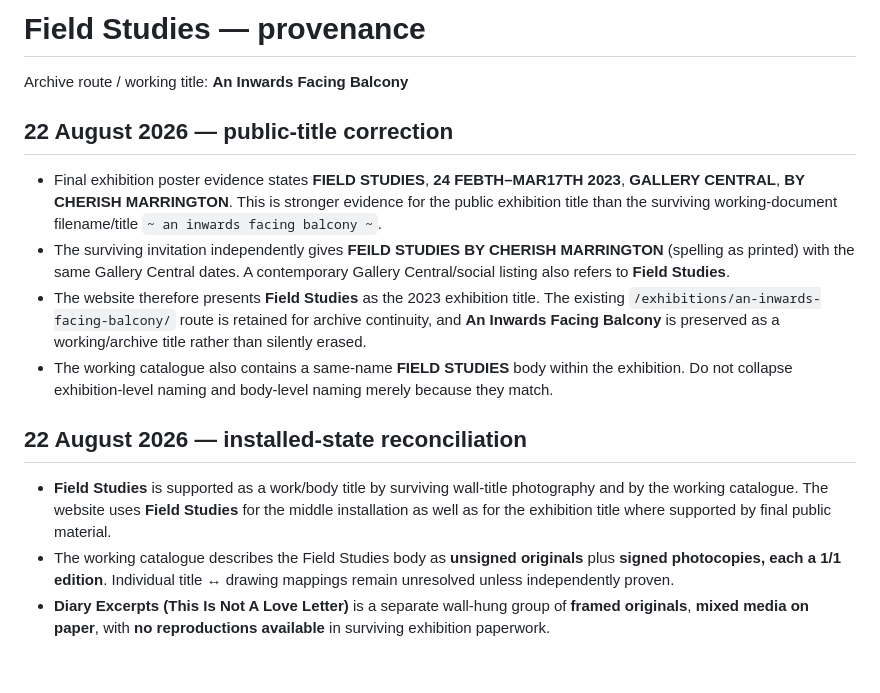
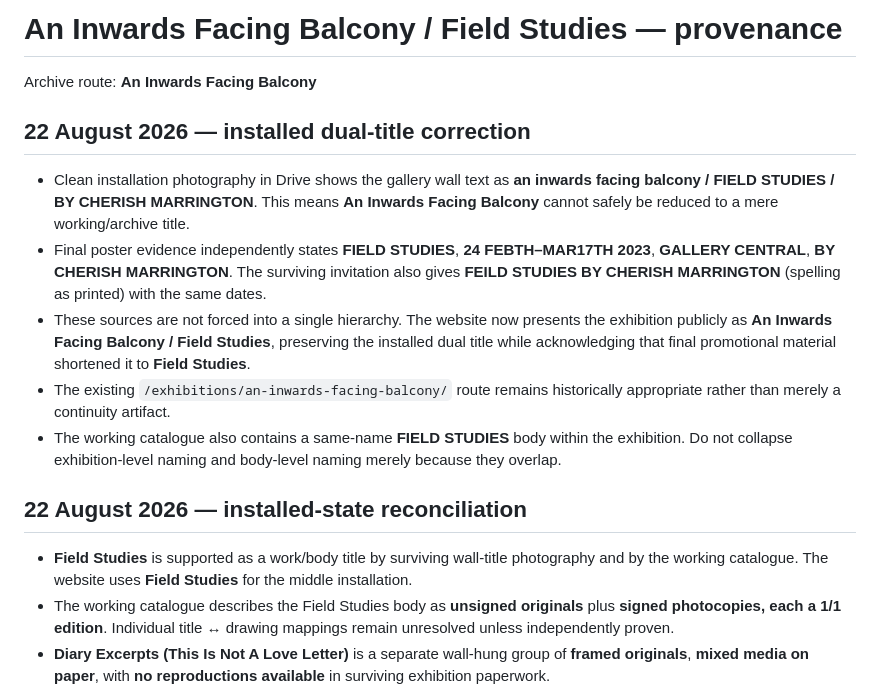
Before and after one commit to MachineChinoiserie/chinoiserie-au, a Markdown page: exhibitions/an-inwards-facing-balcony/PROVENANCE.md, the part around the change. Rendered like a GitHub page; blank space fills up the shorter version.

Commit message:
Record installed dual-title evidence

```diff
--- a/exhibitions/an-inwards-facing-balcony/PROVENANCE.md
+++ b/exhibitions/an-inwards-facing-balcony/PROVENANCE.md
@@ -1,17 +1,18 @@
-# Field Studies — provenance
+# An Inwards Facing Balcony / Field Studies — provenance
 
-Archive route / working title: **An Inwards Facing Balcony**
+Archive route: **An Inwards Facing Balcony**
 
-## 22 August 2026 — public-title correction
+## 22 August 2026 — installed dual-title correction
 
-- Final exhibition poster evidence states **FIELD STUDIES**, **24 FEBTH–MAR17TH 2023**, **GALLERY CENTRAL**, **BY CHERISH MARRINGTON**. This is stronger evidence for the public exhibition title than the surviving working-document filename/title `~ an inwards facing balcony ~`.
-- The surviving invitation independently gives **FEILD STUDIES BY CHERISH MARRINGTON** (spelling as printed) with the same Gallery Central dates. A contemporary Gallery Central/social listing also refers to **Field Studies**.
-- The website therefore presents **Field Studies** as the 2023 exhibition title. The existing `/exhibitions/an-inwards-facing-balcony/` route is retained for archive continuity, and **An Inwards Facing Balcony** is preserved as a working/archive title rather than silently erased.
-- The working catalogue also contains a same-name **FIELD STUDIES** body within the exhibition. Do not collapse exhibition-level naming and body-level naming merely because they match.
+- Clean installation photography in Drive shows the gallery wall text as **an inwards facing balcony / FIELD STUDIES / BY CHERISH MARRINGTON**. This means **An Inwards Facing Balcony** cannot safely be reduced to a mere working/archive title.
+- Final poster evidence independently states **FIELD STUDIES**, **24 FEBTH–MAR17TH 2023**, **GALLERY CENTRAL**, **BY CHERISH MARRINGTON**. The surviving invitation also gives **FEILD STUDIES BY CHERISH MARRINGTON** (spelling as printed) with the same dates.
+- These sources are not forced into a single hierarchy. The website now presents the exhibition publicly as **An Inwards Facing Balcony / Field Studies**, preserving the installed dual title while acknowledging that final promotional material shortened it to **Field Studies**.
+- The existing `/exhibitions/an-inwards-facing-balcony/` route remains historically appropriate rather than merely a continuity artifact.
+- The working catalogue also contains a same-name **FIELD STUDIES** body within the exhibition. Do not collapse exhibition-level naming and body-level naming merely because they overlap.
 
 ## 22 August 2026 — installed-state reconciliation
 
-- **Field Studies** is supported as a work/body title by surviving wall-title photography and by the working catalogue. The website uses **Field Studies** for the middle installation as well as for the exhibition title where supported by final public material.
+- **Field Studies** is supported as a work/body title by surviving wall-title photography and by the working catalogue. The website uses **Field Studies** for the middle installation.
 - The working catalogue describes the Field Studies body as **unsigned originals** plus **signed photocopies, each a 1/1 edition**. Individual title ↔ drawing mappings remain unresolved unless independently proven.
 - **Diary Excerpts (This Is Not A Love Letter)** is a separate wall-hung group of **framed originals**, **mixed media on paper**, with **no reproductions available** in surviving exhibition paperwork.
 - A surviving working catalogue gives Diary Excerpts a global numbering sequence of **39–65**. Other floor-sheet and installed labels appear to use a different local numbering sequence. Do not normalise those sequences until the mapping is proven.
```
